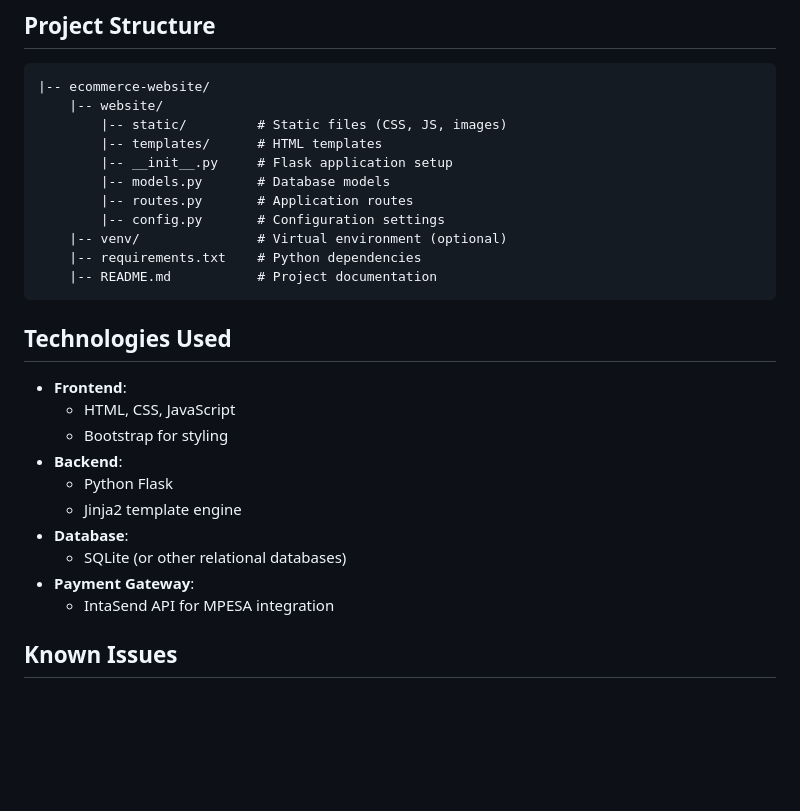
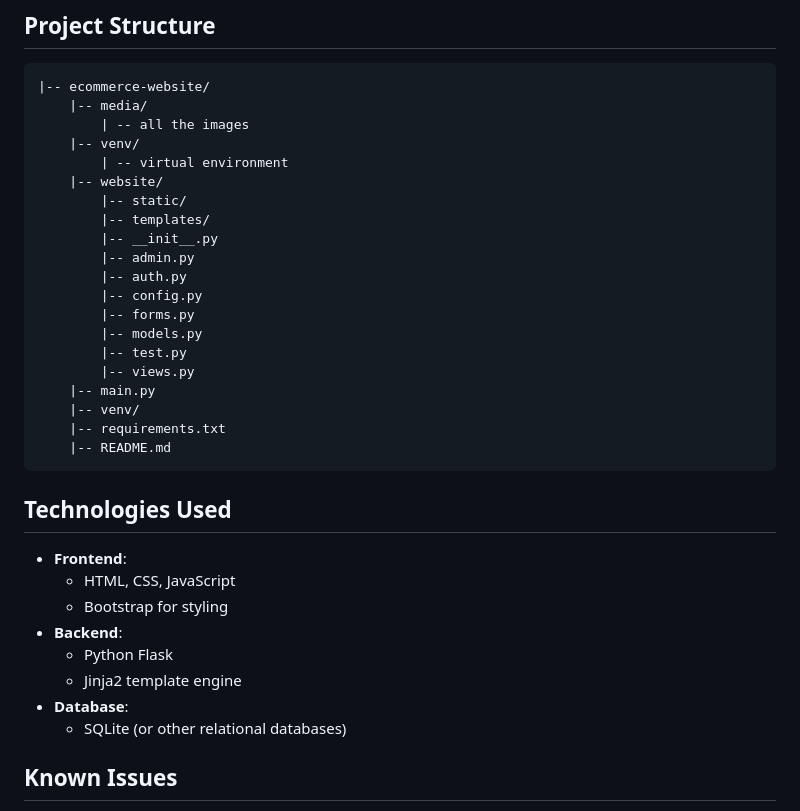
Before and after one commit to vansh070605/E-COMMMERCE-SITE, a Markdown page: README.md, the part around the change. Drawn GitHub-style; blank space fills up the shorter version.

````diff
--- a/README.md
+++ b/README.md
@@ -76,16 +76,25 @@ This project is a feature-rich e-commerce platform built using Flask for the bac
 ## Project Structure
 ```
 |-- ecommerce-website/
+    |-- media/
+        | -- all the images
+    |-- venv/
+        | -- virtual environment
     |-- website/
-        |-- static/         # Static files (CSS, JS, images)
-        |-- templates/      # HTML templates
-        |-- __init__.py     # Flask application setup
-        |-- models.py       # Database models
-        |-- routes.py       # Application routes
-        |-- config.py       # Configuration settings
-    |-- venv/               # Virtual environment (optional)
-    |-- requirements.txt    # Python dependencies
-    |-- README.md           # Project documentation
+        |-- static/
+        |-- templates/
+        |-- __init__.py
+        |-- admin.py
+        |-- auth.py
+        |-- config.py
+        |-- forms.py
+        |-- models.py
+        |-- test.py
+        |-- views.py
+    |-- main.py
+    |-- venv/
+    |-- requirements.txt
+    |-- README.md
 ```
 
 ## Technologies Used
@@ -97,8 +106,6 @@ This project is a feature-rich e-commerce platform built using Flask for the bac
   - Jinja2 template engine
 - **Database**:
   - SQLite (or other relational databases)
-- **Payment Gateway**:
-  - IntaSend API for MPESA integration
 
 ## Known Issues
 - Ensure valid API keys are provided for payment integration.
````
